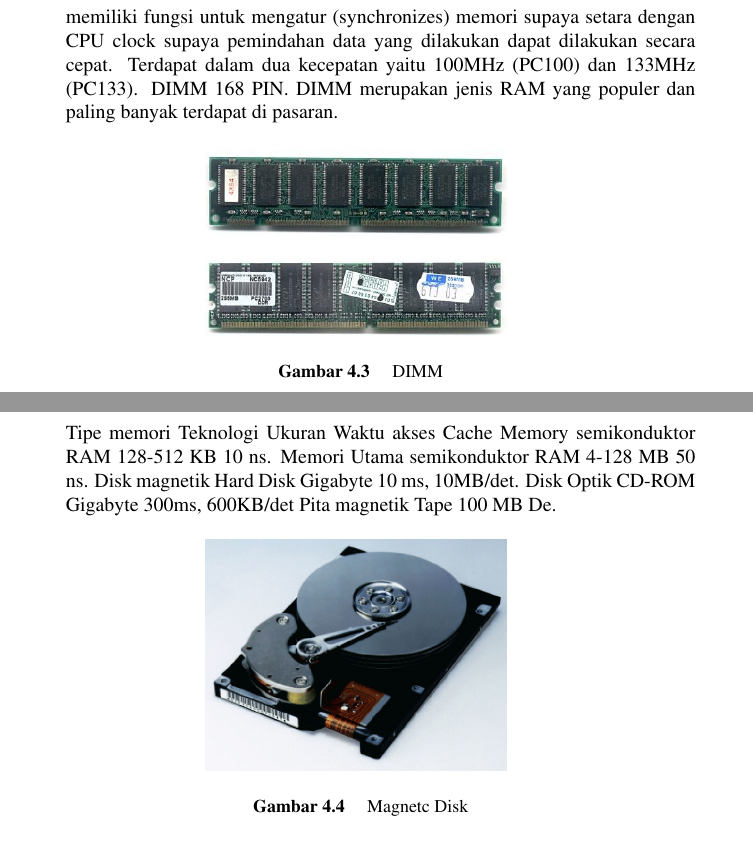
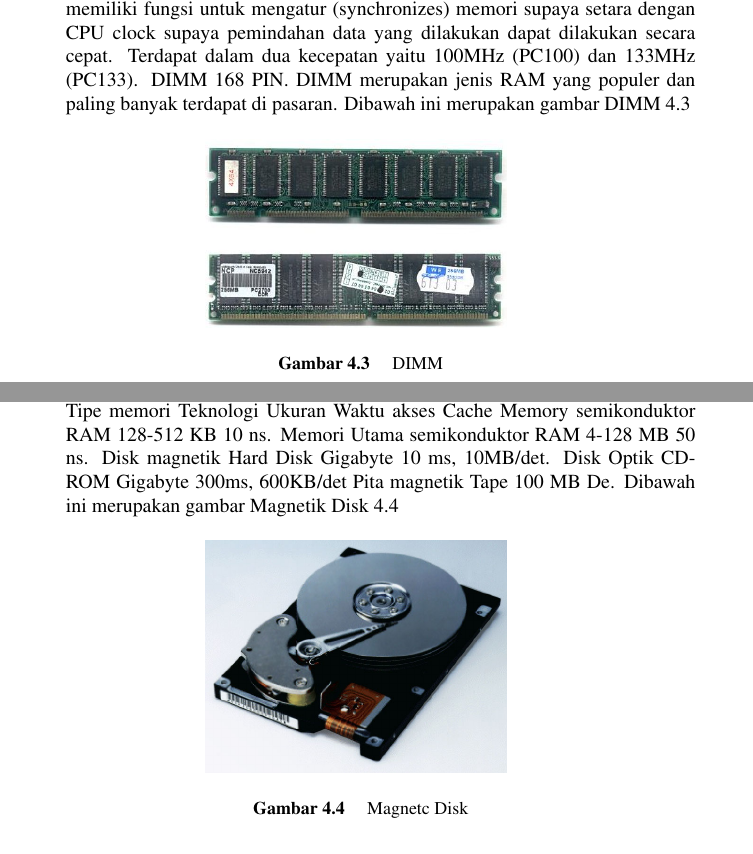
Before and after one commit to BukuInformatika/Arkom2019, a LaTeX thesis (main.tex, which reads chapters/Memori.tex): two parts of pages 45 and 46 of 80, joined at a grey line, cut so that both start at the same text. Compiled offline with pdfLaTeX.

Commit message:
merapihkan tulisan

```diff
--- a/chapters/Memori.tex
+++ b/chapters/Memori.tex
@@ -62,7 +64,8 @@ pada perangkat komputer, seperti piranti yang digunakan untuk memuat sistem oper
 \end{figure}
 
 \item Dual In-line Memory Module disingkatan DIMM dari  berkapasitas 168 pin, kedua belah modul memori ini aktif, setiap permukaan adalah 84 pin. Berbeda dengan SIMM yang berfungsi hanya pada sebelah modul saja. Mensuport 64 bit penghantaran data. SDRAM
-(Synchronous DRAM) menggunakan DIMM dan merupakan penganti dari DRAM, FPM (fast Page Memory) dan EDO. SDRAM memiliki fungsi untuk mengatur (synchronizes) memori supaya setara dengan CPU clock supaya pemindahan data yang dilakukan dapat dilakukan secara cepat. Terdapat dalam dua kecepatan yaitu 100MHz (PC100) dan 133MHz (PC133). DIMM 168 PIN. DIMM merupakan jenis RAM yang populer dan paling banyak terdapat di pasaran.
+(Synchronous DRAM) menggunakan DIMM dan merupakan penganti dari DRAM, FPM (fast Page Memory) dan EDO. SDRAM memiliki fungsi untuk mengatur (synchronizes) memori supaya setara dengan CPU clock supaya pemindahan data yang dilakukan dapat dilakukan secara cepat. Terdapat dalam dua kecepatan yaitu 100MHz (PC100) dan 133MHz (PC133). DIMM 168 PIN. DIMM merupakan jenis RAM yang populer dan paling banyak terdapat di pasaran. Dibawah ini merupakan gambar DIMM
+\ref{labelgambar3}
 \begin{figure}[htbp]
 \centering
 \includegraphics[width=0.45\textwidth]{figures/image/dimm.jpg}
@@ -73,13 +76,13 @@ pada perangkat komputer, seperti piranti yang digunakan untuk memuat sistem oper
 \item Cache merupakan memori yang berkapasitas terbatas, namun memori ini memiliki kecepatan  yang tinggi dan lebih mahal dibandingkan memory utama. Cache ini terletak di antara register pemroses dan memori utama, dan memiliki fungsi agar pemroses tidak langsung mengacu kepada memori utama tetapi langsung di cache memory yang kecepatan aksesnya lebih tinggi, metode ini akan meningkatkan kinerja sistem. Cache memori merupakan salah satu tipe RAM tercepat yang pernah ada, dan digunakan oleh CPU, hard drive, dan beberapa pernah lainnya.
 
 \item Magnetik Disk merupakan sebuah piringan bundar yang terbuat dari bahan tertentu seperti, logam atau plastik dengan permukaan dilapisi bahan - bahan yang dapat di magnetisasi. Mekanisme baca atau tulis menggunakan head atau kepala baca atau tulis yang dimana merupakan sebuah kumparan pengkonduksi (conducting coil ). Tampilan luar head bersifat stasioner sedangkan piringan disk berputar sesuai kontrolnya. Disk memiliki dua metode layout data, yaitu  constant angular velocity dan multiple zoned recording. Disk diorganisasikan dalam bentuk berupa cincin – cincin
-Konsentris yang disebut track. Tiap track pada disk dipisahkan oleh gap. Gap digunakan sebagai pencegah atau mengantisipasi kesalahan penulisan maupun pembacaan yang disebabkan melesetnya head atau karena interferensi medan magnet. Sejumlah bit yang sama akan menempati track - track yang tersedia. Semakin dalam maka kerapatan dari disk akan bertambah besar. Biasanya data yang dikirim ke memori dalam bentuk blok - blok dan umumnya blok - blok tersebut lebih kecil kapasitasnya dari pada track. Blok - blok data yang disimpan dalam disk yang berukuran blok, yang disebut sektor. Sehingga track biasanya terisi beberapa sektor, umumnya 10 hingga 100 sektor tiap tracknya. Cara mekanisme pembacaan maupun penulisan pada disk dengan Head harus bisa mengidentifikasi titik awal atau posisi - posisi sektor maupun track. Caranya data yang disimpan akan diberi header data tambahan yang menginformasikan letak sektor dan track suatu data. Tipe memori Teknologi Ukuran Waktu akses Cache Memory semikonduktor RAM 128-512 KB 10 ns. Memori Utama semikonduktor RAM 4-128 MB 50 ns. Disk magnetik Hard Disk Gigabyte 10 ms, 10MB/det. Disk Optik CD-ROM Gigabyte 300ms, 600KB/det Pita magnetik Tape 100 MB De.
-
+Konsentris yang disebut track. Tiap track pada disk dipisahkan oleh gap. Gap digunakan sebagai pencegah atau mengantisipasi kesalahan penulisan maupun pembacaan yang disebabkan melesetnya head atau karena interferensi medan magnet. Sejumlah bit yang sama akan menempati track - track yang tersedia. Semakin dalam maka kerapatan dari disk akan bertambah besar. Biasanya data yang dikirim ke memori dalam bentuk blok - blok dan umumnya blok - blok tersebut lebih kecil kapasitasnya dari pada track. Blok - blok data yang disimpan dalam disk yang berukuran blok, yang disebut sektor. Sehingga track biasanya terisi beberapa sektor, umumnya 10 hingga 100 sektor tiap tracknya. Cara mekanisme pembacaan maupun penulisan pada disk dengan Head harus bisa mengidentifikasi titik awal atau posisi - posisi sektor maupun track. Caranya data yang disimpan akan diberi header data tambahan yang menginformasikan letak sektor dan track suatu data. Tipe memori Teknologi Ukuran Waktu akses Cache Memory semikonduktor RAM 128-512 KB 10 ns. Memori Utama semikonduktor RAM 4-128 MB 50 ns. Disk magnetik Hard Disk Gigabyte 10 ms, 10MB/det. Disk Optik CD-ROM Gigabyte 300ms, 600KB/det Pita magnetik Tape 100 MB De. Dibawah ini merupakan gambar Magnetik Disk
+\ref{labelgambar4}
 \begin{figure}[htbp]
 \centering
 \includegraphics[width=0.45\textwidth]{figures/image/magnetic_disk.jpg}
 \caption{Magnetc Disk}
-\label{labelgambar4l}
+\label{labelgambar4}
 \end{figure}
 
 \end{enumerate}
```
Also changed, not shown: chapters/Memori.tex (6 more changed lines).
